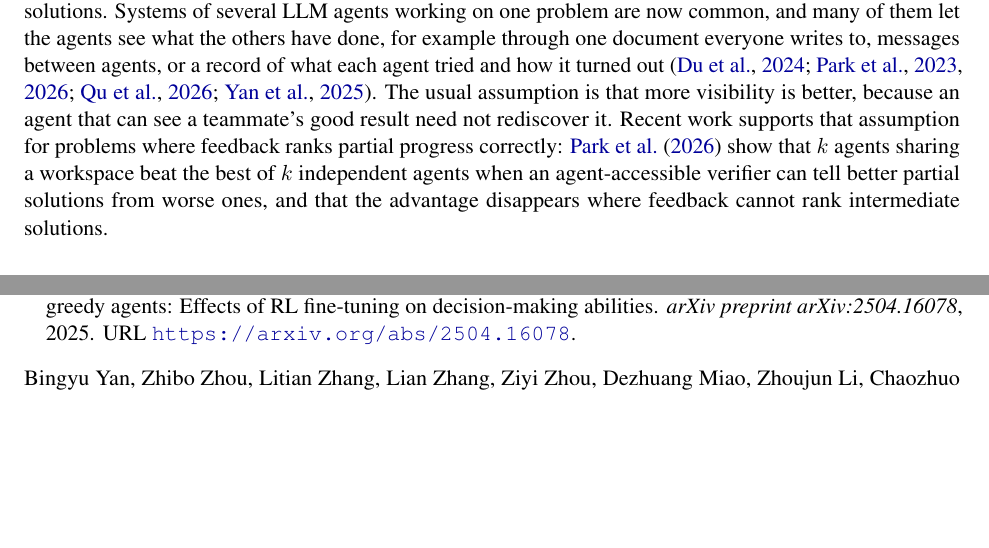
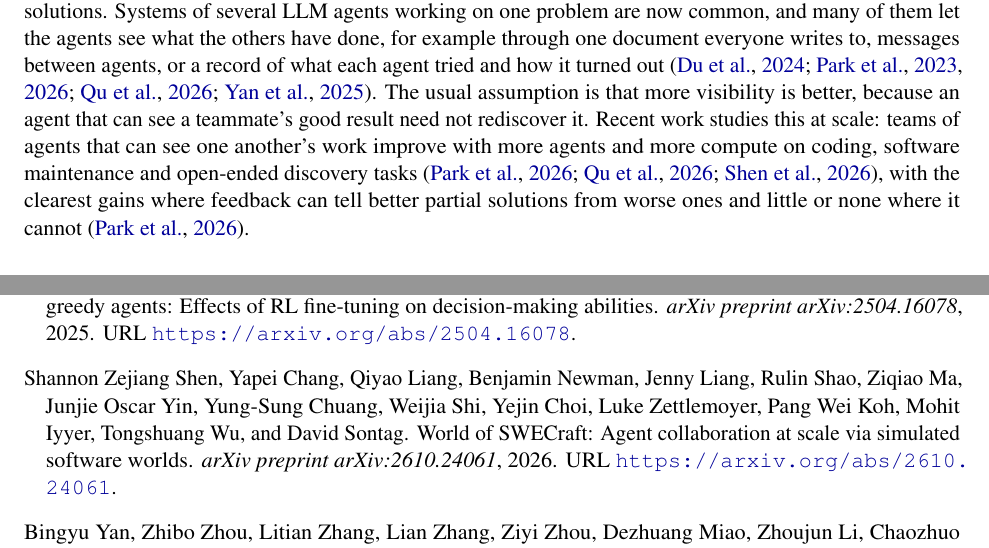
Before and after one commit to sk160902/multiagent-sharing, a LaTeX paper (arxiv/lemonade_sharing_arxiv/main.tex, which reads arxiv/lemonade_sharing_arxiv/references.bib, arxiv/lemonade_sharing_arxiv/sections/introduction.tex): two parts of pages 1 and 15 of 20, joined at a grey line, cut so that both start at the same text, the shorter picture padded with empty space. Compiled offline with pdfLaTeX.

Commit message:
Introduction: broaden the multi-agent evidence to several systems
Co-Authored-By: Claude Fable 5.1 <noreply@anthropic.com>

```diff
--- a/arxiv/lemonade_sharing_arxiv/references.bib
+++ b/arxiv/lemonade_sharing_arxiv/references.bib
@@ -154,0 +161,2 @@
+  url     = {https://arxiv.org/abs/2610.24061}
+}
--- a/arxiv/lemonade_sharing_arxiv/sections/introduction.tex
+++ b/arxiv/lemonade_sharing_arxiv/sections/introduction.tex
@@ -9,10 +9,10 @@ of several LLM agents working on one problem are now common, and many of them le
 others have done, for example through one document everyone writes to, messages between agents, or a record of
 what each agent tried and how it turned out \citep{du2023improving,park2023generative,park2026scaling,qu2026coral,yan2025beyond}.
 The usual assumption is that more visibility is better, because an agent that can see a teammate's good
-result need not rediscover it. Recent work supports that assumption for problems where feedback ranks
-partial progress correctly: \citet{park2026scaling} show that $k$ agents sharing a workspace beat the best of
-$k$ independent agents when an agent-accessible verifier can tell better partial solutions from worse ones,
-and that the advantage disappears where feedback cannot rank intermediate solutions.
+result need not rediscover it. Recent work studies this at scale: teams of agents that can see one another's
+work improve with more agents and more compute on coding, software maintenance and open-ended discovery tasks
+\citep{park2026scaling,qu2026coral,shen2026swecraft}, with the clearest gains where feedback can tell better
+partial solutions from worse ones and little or none where it cannot \citep{park2026scaling}.
 
 A long line of work on organisational learning predicts the opposite for a different kind of problem.
 \citet{march1991exploration} argued that mutual learning in a group raises short-run performance and lowers
```
Also changed, not shown: arxiv/lemonade_sharing_arxiv/references.bib (6 more changed lines).
